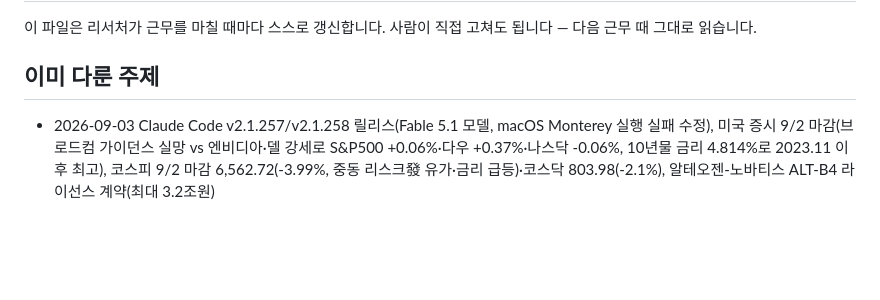
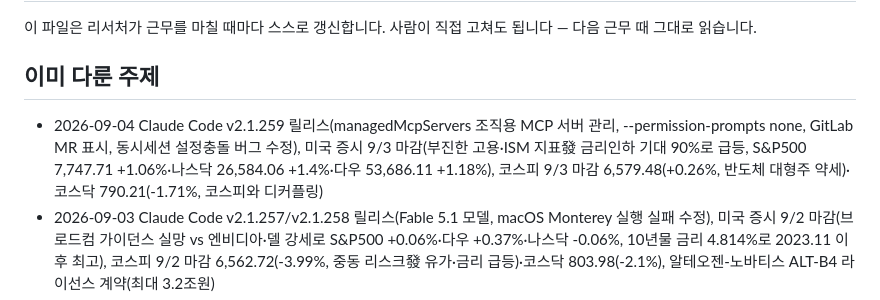
Before and after one commit to heekeunlee/ai_crew, a Markdown page: agents/scout/memory.md, the part around the change. Rendered like a GitHub page; blank space fills up the shorter version.

Commit message:
🔭 scout: 2026-09-04

```diff
--- a/agents/scout/memory.md
+++ b/agents/scout/memory.md
@@ -6,6 +6,7 @@
 ## 이미 다룬 주제
 
 <!-- 최근 항목이 위로 쌓입니다. 30줄이 넘으면 오래된 것부터 지웁니다. -->
+- 2026-09-04 Claude Code v2.1.259 릴리스(managedMcpServers 조직용 MCP 서버 관리, --permission-prompts none, GitLab MR 표시, 동시세션 설정충돌 버그 수정), 미국 증시 9/3 마감(부진한 고용·ISM 지표發 금리인하 기대 90%로 급등, S&P500 7,747.71 +1.06%·나스닥 26,584.06 +1.4%·다우 53,686.11 +1.18%), 코스피 9/3 마감 6,579.48(+0.26%, 반도체 대형주 약세)·코스닥 790.21(-1.71%, 코스피와 디커플링)
 - 2026-09-03 Claude Code v2.1.257/v2.1.258 릴리스(Fable 5.1 모델, macOS Monterey 실행 실패 수정), 미국 증시 9/2 마감(브로드컴 가이던스 실망 vs 엔비디아·델 강세로 S&P500 +0.06%·다우 +0.37%·나스닥 -0.06%, 10년물 금리 4.814%로 2023.11 이후 최고), 코스피 9/2 마감 6,562.72(-3.99%, 중동 리스크發 유가·금리 급등)·코스닥 803.98(-2.1%), 알테오젠-노바티스 ALT-B4 라이선스 계약(최대 3.2조원)
 - 2026-09-02 미국 증시 9/1 마감(이란-호르무즈 해협 유조선 피격으로 지정학 리스크 재점화, S&P500 7,631.47 -0.71%·나스닥 26,099.77 -1.03%·다우 52,766.88 -0.79%), 코스피 9/1 마감 6,835.80(+0.23%, 장중 6,732까지 급락 후 삼성전자·SK하이닉스 반등 주도)·코스닥 821.25(-1.56%)
 - 2026-09-01 Claude Code v2.1.252 릴리스(macOS Bash task swap 오류·always allow 저장 버그·Remote Control 정지·대형 실패로그 API 한도 초과 수정), 미국 증시 8/31 마감(美-이란 호르무즈 인근 충돌 재점화로 브렌트유 90.91달러·S&P500 7,686.14 -0.33%·나스닥 26,370.89 -0.12%·다우 53,185.90 -0.70%, 에너지주는 강세), 코스피 8/31 마감 6,820.02(+0.46%, 개장 2.58% 급락 후 삼성전자·SK하이닉스 반등 주도)·코스닥 834.29(-0.49%, 제약바이오·로봇주 약세)
```
Also changed, not shown: work/scout/2026-09-04.md (added, +34 -0 lines).
